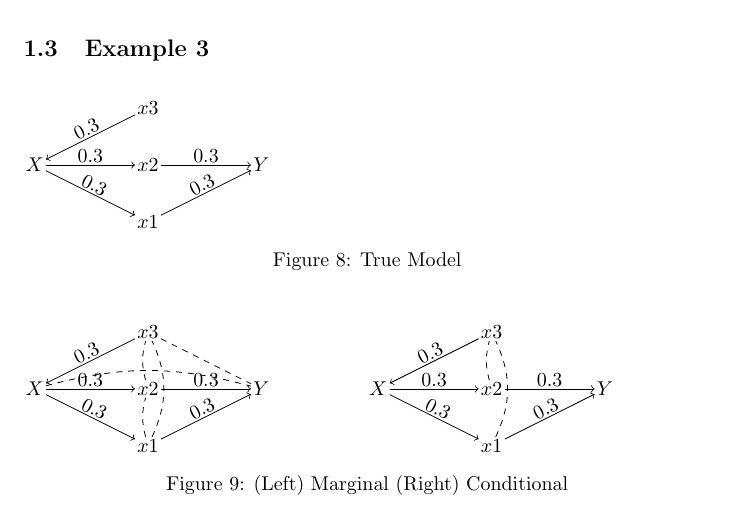
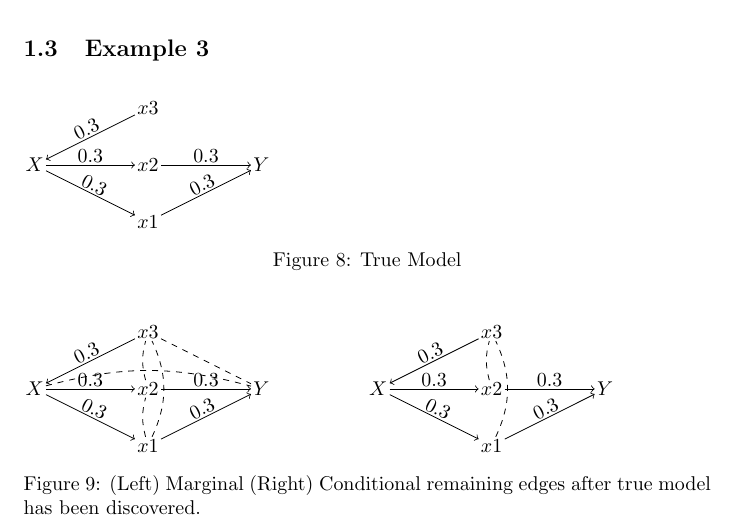
Before and after one commit to ankurankan/2024-human-sl, a LaTeX problem sheet (examples/example.tex): part of page 2 of 3, cut so that both start at the same text. Compiled offline with pdfLaTeX.

Commit message:
Updates caption

```diff
--- a/examples/example.tex
+++ b/examples/example.tex
@@ -256,7 +256,7 @@ Add edge $ X \rightarrow M $:
 				\draw [dashed](x2) to [bend left=15] (x3);
 		\end{tikzpicture}
 	\end{subfigure}
-	\caption{(Left) Marginal (Right) Conditional}
+	\caption{(Left) Marginal (Right) Conditional remaining edges after true model has been discovered.}
 \end{figure}
 
 
```
